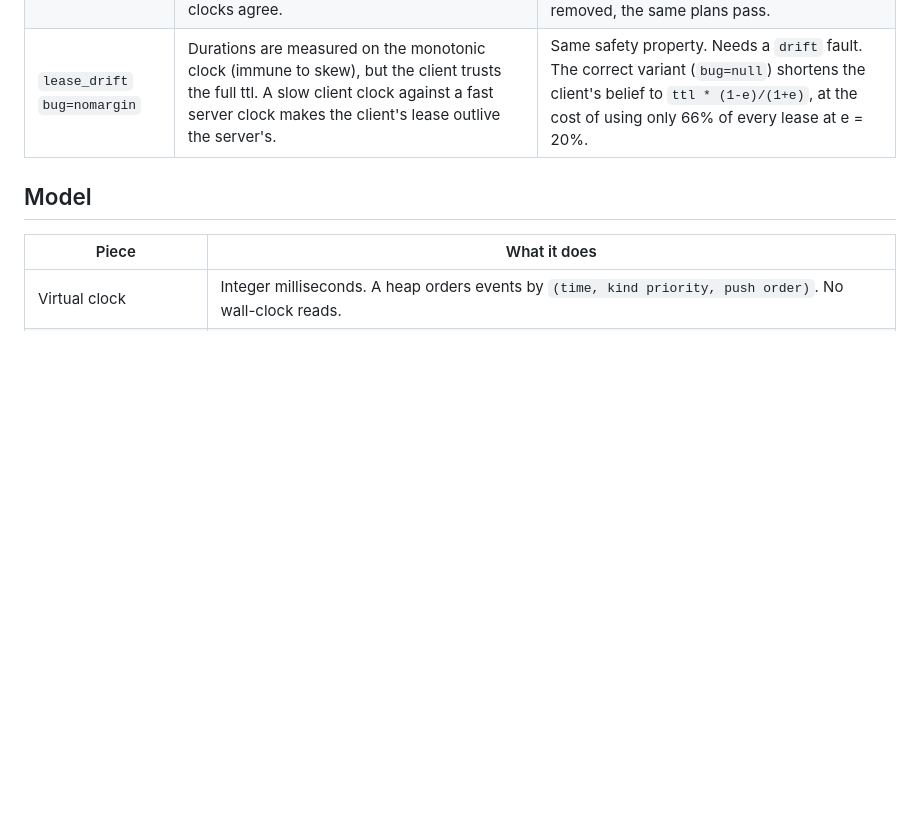
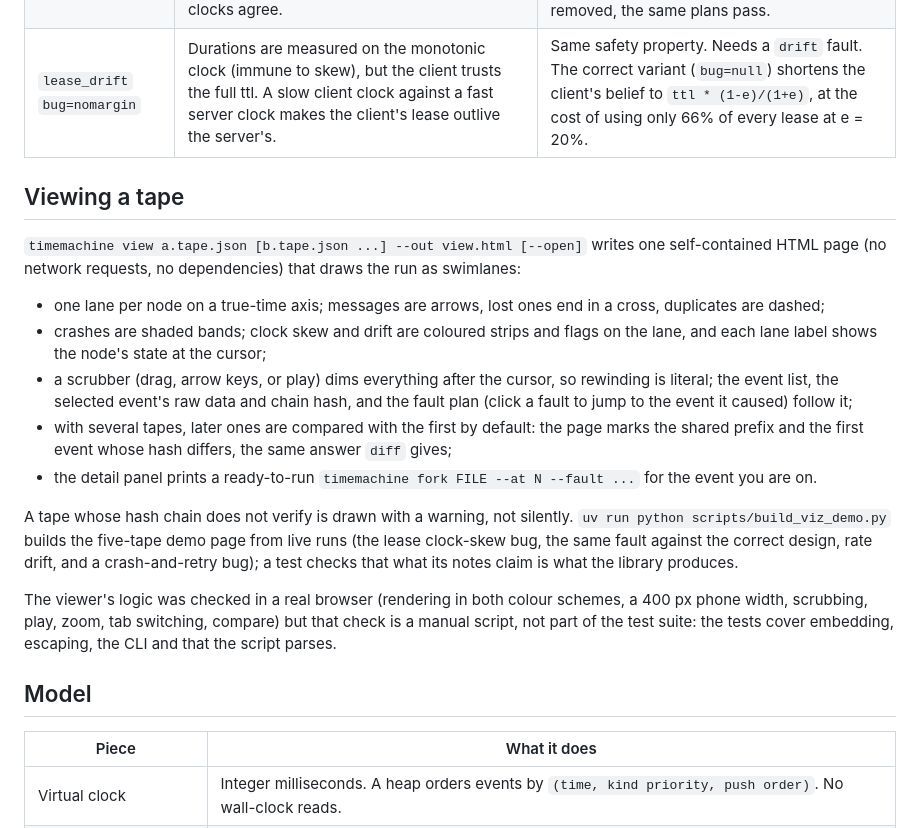
Before and after one commit to grajmanu-kv/timemachine, a Markdown page: README.md, the part around one of its changes. Drawn GitHub-style; blank space fills up the shorter version.

```diff
--- a/README.md
+++ b/README.md
@@ -53,6 +55,20 @@ Tests are not part of the installed package. `tests/helpers.py` holds the fixtur
 | `election` `bug=churn` | Followers never reset their election timer on a heartbeat. | Liveness: once faults have healed, a leader exists and no new election starts in the last 200 ms. |
 | `lease` `bug=abs` | The lock server stamps each grant with an absolute expiry from its wall clock and clients trust it against theirs. Correct only while all clocks agree. | Safety: at most one client believes it holds the lease, judged on that client's own clock. Needs a `skew` fault: with the skew faults removed, the same plans pass. |
 | `lease_drift` `bug=nomargin` | Durations are measured on the monotonic clock (immune to skew), but the client trusts the full ttl. A slow client clock against a fast server clock makes the client's lease outlive the server's. | Same safety property. Needs a `drift` fault. The correct variant (`bug=null`) shortens the client's belief to `ttl * (1-e)/(1+e)`, at the cost of using only 66% of every lease at e = 20%. |
+
+## Viewing a tape
+
+`timemachine view a.tape.json [b.tape.json ...] --out view.html [--open]` writes one self-contained HTML page (no network requests, no dependencies) that draws the run as swimlanes:
+
+- one lane per node on a true-time axis; messages are arrows, lost ones end in a cross, duplicates are dashed;
+- crashes are shaded bands; clock skew and drift are coloured strips and flags on the lane, and each lane label shows the node's state at the cursor;
+- a scrubber (drag, arrow keys, or play) dims everything after the cursor, so rewinding is literal; the event list, the selected event's raw data and chain hash, and the fault plan (click a fault to jump to the event it caused) follow it;
+- with several tapes, later ones are compared with the first by default: the page marks the shared prefix and the first event whose hash differs, the same answer `diff` gives;
+- the detail panel prints a ready-to-run `timemachine fork FILE --at N --fault ...` for the event you are on.
+
+A tape whose hash chain does not verify is drawn with a warning, not silently. `uv run python scripts/build_viz_demo.py` builds the five-tape demo page from live runs (the lease clock-skew bug, the same fault against the correct design, rate drift, and a crash-and-retry bug); a test checks that what its notes claim is what the library produces.
+
+The viewer's logic was checked in a real browser (rendering in both colour schemes, a 400 px phone width, scrubbing, play, zoom, tab switching, compare) but that check is a manual script, not part of the test suite: the tests cover embedding, escaping, the CLI and that the script parses.
 
 ## Model
 
```
Also changed, not shown: other parts of README.md (+7 -4 lines), img.png (added), 5 other files.
